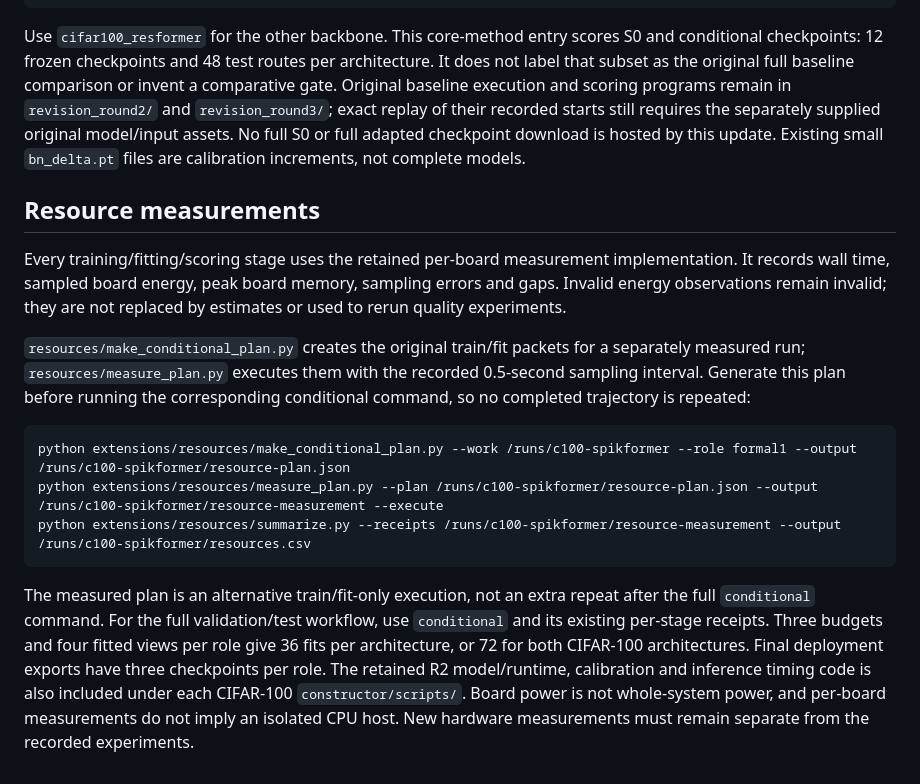
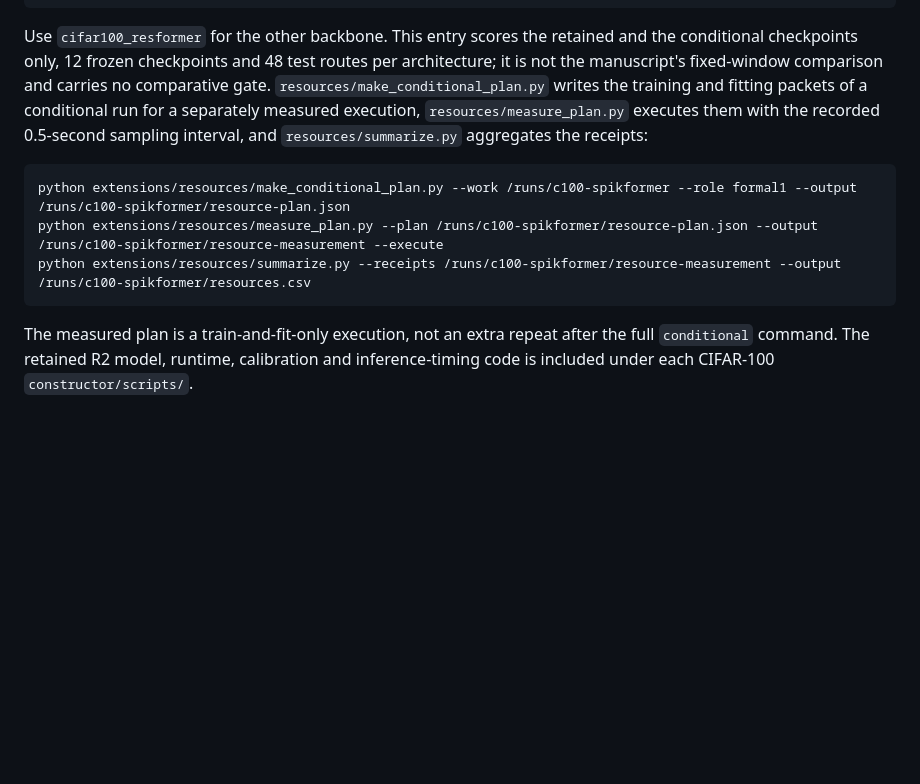
Before and after one commit to Shengda21/SNN3, a Markdown page: extensions/README.md, the part around one of its changes. Drawn GitHub-style; blank space fills up the shorter version.

````diff
--- a/extensions/README.md
+++ b/extensions/README.md
@@ -93,13 +103,7 @@ done
 python extensions/run.py analyze --work /runs/c100-spikformer
 ```
 
-Use `cifar100_resformer` for the other backbone. This core-method entry scores S0 and conditional checkpoints: 12 frozen checkpoints and 48 test routes per architecture. It does not label that subset as the original full baseline comparison or invent a comparative gate. Original baseline execution and scoring programs remain in `revision_round2/` and `revision_round3/`; exact replay of their recorded starts still requires the separately supplied original model/input assets. No full S0 or full adapted checkpoint download is hosted by this update. Existing small `bn_delta.pt` files are calibration increments, not complete models.
-
-## Resource measurements
-
-Every training/fitting/scoring stage uses the retained per-board measurement implementation. It records wall time, sampled board energy, peak board memory, sampling errors and gaps. Invalid energy observations remain invalid; they are not replaced by estimates or used to rerun quality experiments.
-
-`resources/make_conditional_plan.py` creates the original train/fit packets for a separately measured run; `resources/measure_plan.py` executes them with the recorded 0.5-second sampling interval. Generate this plan before running the corresponding conditional command, so no completed trajectory is repeated:
+Use `cifar100_resformer` for the other backbone. This entry scores the retained and the conditional checkpoints only, 12 frozen checkpoints and 48 test routes per architecture; it is not the manuscript's fixed-window comparison and carries no comparative gate. `resources/make_conditional_plan.py` writes the training and fitting packets of a conditional run for a separately measured execution, `resources/measure_plan.py` executes them with the recorded 0.5-second sampling interval, and `resources/summarize.py` aggregates the receipts:
 
 ```sh
 python extensions/resources/make_conditional_plan.py --work /runs/c100-spikformer --role formal1 --output /runs/c100-spikformer/resource-plan.json
@@ -107,4 +111,4 @@ python extensions/resources/measure_plan.py --plan /runs/c100-spikformer/resourc
 python extensions/resources/summarize.py --receipts /runs/c100-spikformer/resource-measurement --output /runs/c100-spikformer/resources.csv
 ```
 
-The measured plan is an alternative train/fit-only execution, not an extra repeat after the full `conditional` command. For the full validation/test workflow, use `conditional` and its existing per-stage receipts. Three budgets and four fitted views per role give 36 fits per architecture, or 72 for both CIFAR-100 architectures. Final deployment exports have three checkpoints per role. The retained R2 model/runtime, calibration and inference timing code is also included under each CIFAR-100 `constructor/scripts/`. Board power is not whole-system power, and per-board measurements do not imply an isolated CPU host. New hardware measurements must remain separate from the recorded experiments.
+The measured plan is a train-and-fit-only execution, not an extra repeat after the full `conditional` command. The retained R2 model, runtime, calibration and inference-timing code is included under each CIFAR-100 `constructor/scripts/`.
````
Also changed, not shown: other parts of extensions/README.md (+32 -22 lines).
